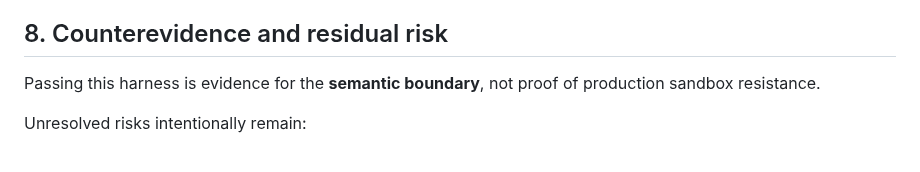
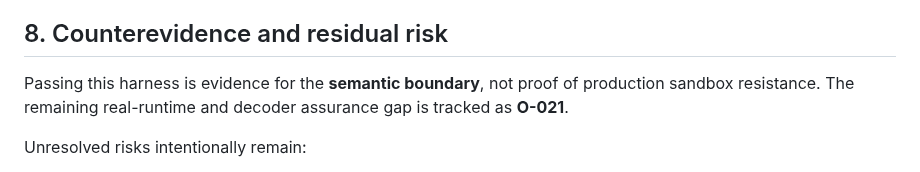
Before and after one commit to techrote/SplashMX, a Markdown page: docs/research/SMX-016-SECURITY-HARNESS.md, the part around the change. Rendered like a GitHub page.

Commit message:
SMX-016: bind residual security risks to O-021

```diff
--- a/docs/research/SMX-016-SECURITY-HARNESS.md
+++ b/docs/research/SMX-016-SECURITY-HARNESS.md
@@ -217,7 +217,7 @@ AT-026 attempts an incomplete replacement and verifies the old revision remains
 
 ## 8. Counterevidence and residual risk
 
-Passing this harness is evidence for the **semantic boundary**, not proof of production sandbox resistance.
+Passing this harness is evidence for the **semantic boundary**, not proof of production sandbox resistance. The remaining real-runtime and decoder assurance gap is tracked as **O-021**.
 
 Unresolved risks intentionally remain:
 
```
